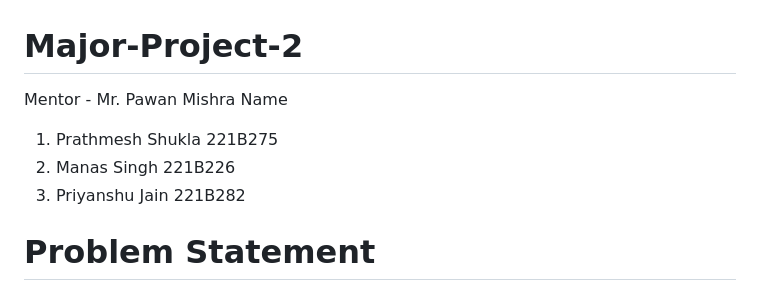
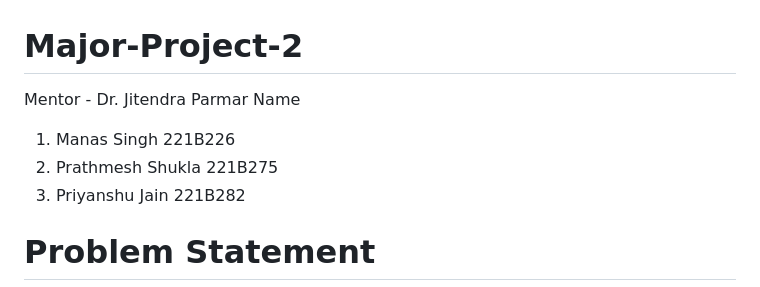
Before and after one commit to Prthmsh7/Major-Project-2, a Markdown page: README.md, the part around the change. Rendered like a GitHub page.

```diff
--- a/README.md
+++ b/README.md
@@ -1,8 +1,8 @@
 # Major-Project-2
-Mentor - Mr. Pawan Mishra
+Mentor - Dr. Jitendra Parmar
 Name
-1. Prathmesh Shukla 221B275
-2. Manas Singh 221B226
+1. Manas Singh 221B226
+2. Prathmesh Shukla 221B275
 3. Priyanshu Jain 221B282
 
 # Problem Statement
```
